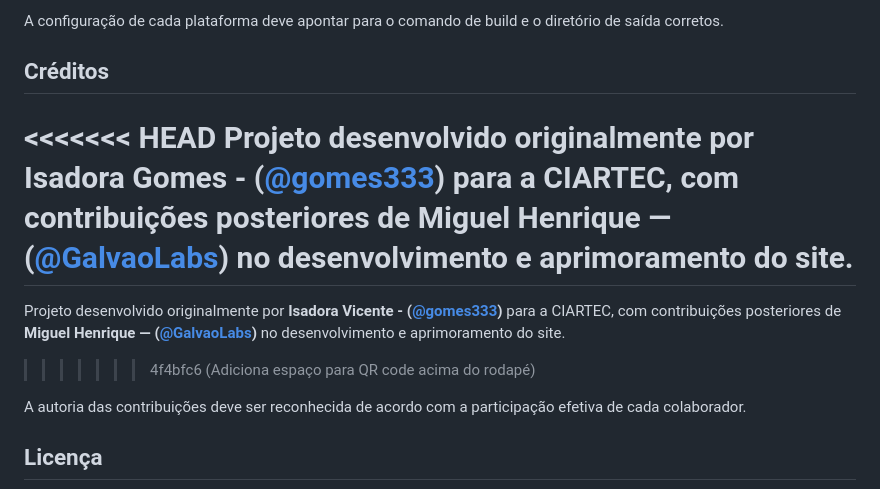
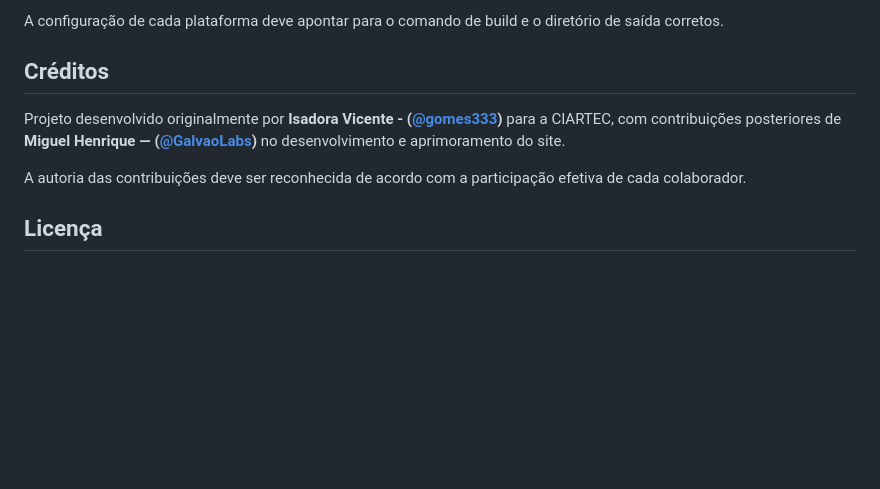
Before and after one commit to gomes333/projeto-ciartec, a Markdown page: README.md, the part around the change. Rendered like a GitHub page; blank space fills up the shorter version.

Commit message:
Fix author name in README credits section
Updated author name in credits section of README.

```diff
--- a/README.md
+++ b/README.md
@@ -125,11 +125,7 @@ A configuração de cada plataforma deve apontar para o comando de build e o dir
 
 ## Créditos
 
-<<<<<<< HEAD
-Projeto desenvolvido originalmente por **Isadora Gomes - ([@gomes333](https://github.com/gomes333))** para a CIARTEC, com contribuições posteriores de **Miguel Henrique — ([@GalvaoLabs](https://github.com/GalvaoLabs))** no desenvolvimento e aprimoramento do site.
-=======
 Projeto desenvolvido originalmente por **Isadora Vicente - ([@gomes333](https://github.com/gomes333))** para a CIARTEC, com contribuições posteriores de **Miguel Henrique — ([@GalvaoLabs](https://github.com/GalvaoLabs))** no desenvolvimento e aprimoramento do site.
->>>>>>> 4f4bfc6 (Adiciona espaço para QR code acima do rodapé)
 
 A autoria das contribuições deve ser reconhecida de acordo com a participação efetiva de cada colaborador.
 
```
